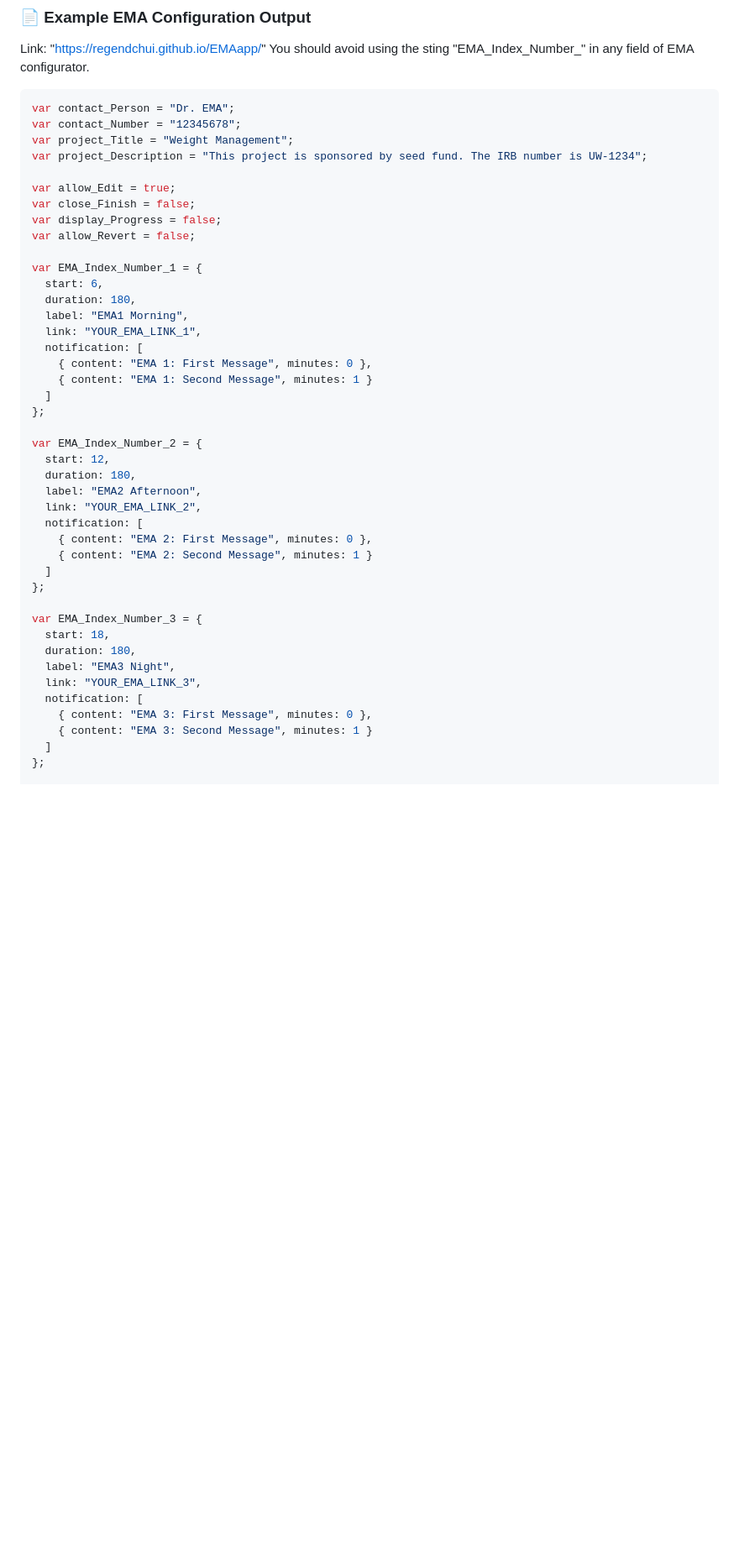
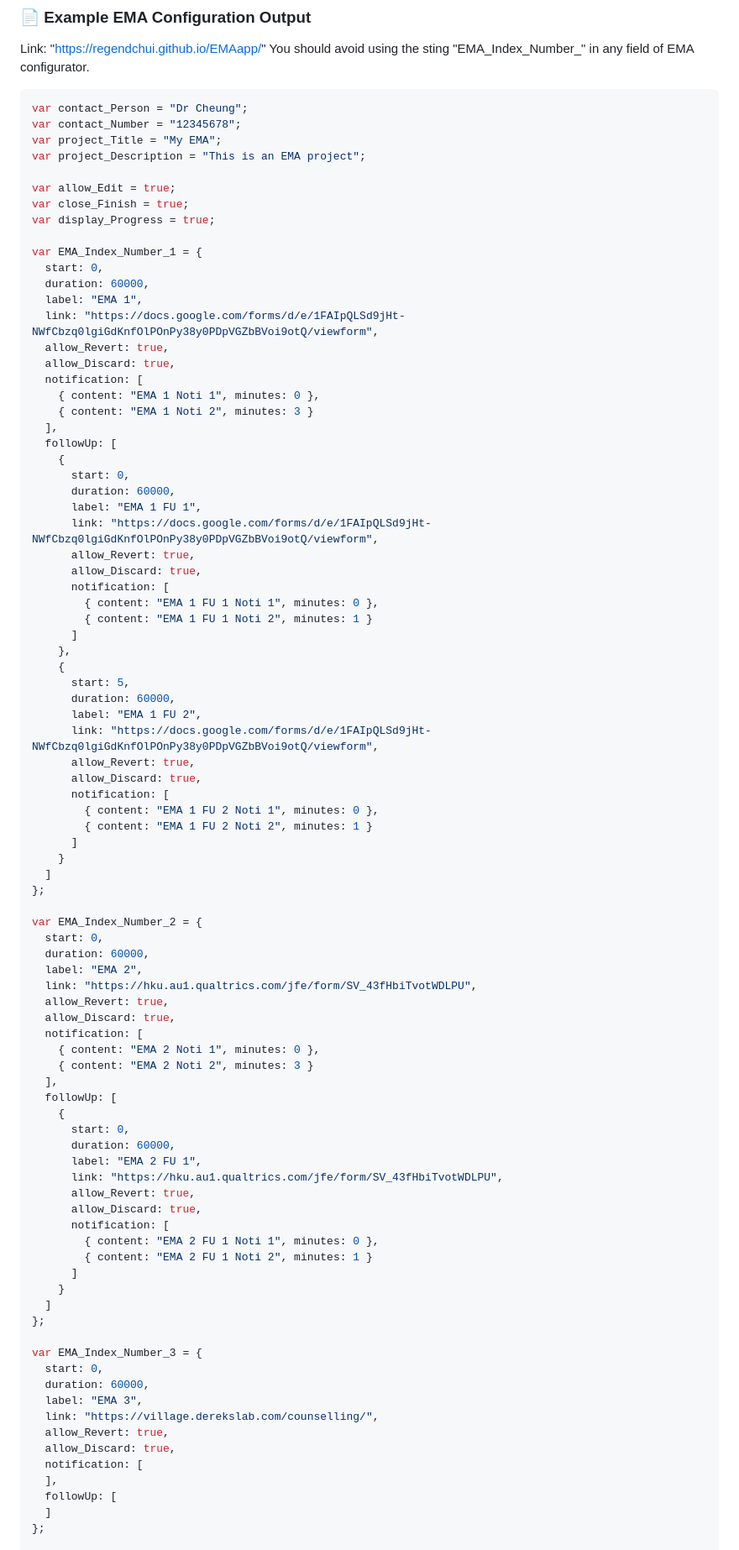
Before and after one commit to regendchui/EMAapp, a Markdown page: README.md, the part around the change printed below. Shown: that part at 84% size. GitHub-like rendering; blank space fills up the shorter version.

````diff
--- a/README.md
+++ b/README.md
@@ -33,46 +33,91 @@ Link: "https://regendchui.github.io/EMAapp/"
 You should avoid using the sting "EMA_Index_Number_" in any field of EMA configurator.
 
 ```js
-var contact_Person = "Dr. EMA";
+var contact_Person = "Dr Cheung";
 var contact_Number = "12345678";
-var project_Title = "Weight Management";
-var project_Description = "This project is sponsored by seed fund. The IRB number is UW-1234";
+var project_Title = "My EMA";
+var project_Description = "This is an EMA project";
 
 var allow_Edit = true;
-var close_Finish = false;
-var display_Progress = false;
-var allow_Revert = false;
+var close_Finish = true;
+var display_Progress = true;
 
 var EMA_Index_Number_1 = {
-  start: 6,
-  duration: 180,
-  label: "EMA1 Morning",
-  link: "YOUR_EMA_LINK_1",
+  start: 0,
+  duration: 60000,
+  label: "EMA 1",
+  link: "https://docs.google.com/forms/d/e/1FAIpQLSd9jHt-NWfCbzq0lgiGdKnfOlPOnPy38y0PDpVGZbBVoi9otQ/viewform",
+  allow_Revert: true,
+  allow_Discard: true,
   notification: [
-    { content: "EMA 1: First Message", minutes: 0 },
-    { content: "EMA 1: Second Message", minutes: 1 }
+    { content: "EMA 1 Noti 1", minutes: 0 },
+    { content: "EMA 1 Noti 2", minutes: 3 }
+  ],
+  followUp: [
+    {
+      start: 0,
+      duration: 60000,
+      label: "EMA 1 FU 1",
+      link: "https://docs.google.com/forms/d/e/1FAIpQLSd9jHt-NWfCbzq0lgiGdKnfOlPOnPy38y0PDpVGZbBVoi9otQ/viewform",
+      allow_Revert: true,
+      allow_Discard: true,
+      notification: [
+        { content: "EMA 1 FU 1 Noti 1", minutes: 0 },
+        { content: "EMA 1 FU 1 Noti 2", minutes: 1 }
+      ]
+    },
+    {
+      start: 5,
+      duration: 60000,
+      label: "EMA 1 FU 2",
+      link: "https://docs.google.com/forms/d/e/1FAIpQLSd9jHt-NWfCbzq0lgiGdKnfOlPOnPy38y0PDpVGZbBVoi9otQ/viewform",
+      allow_Revert: true,
+      allow_Discard: true,
+      notification: [
+        { content: "EMA 1 FU 2 Noti 1", minutes: 0 },
+        { content: "EMA 1 FU 2 Noti 2", minutes: 1 }
+      ]
+    }
   ]
 };
 
 var EMA_Index_Number_2 = {
-  start: 12,
-  duration: 180,
-  label: "EMA2 Afternoon",
-  link: "YOUR_EMA_LINK_2",
+  start: 0,
+  duration: 60000,
+  label: "EMA 2",
+  link: "https://hku.au1.qualtrics.com/jfe/form/SV_43fHbiTvotWDLPU",
+  allow_Revert: true,
+  allow_Discard: true,
   notification: [
-    { content: "EMA 2: First Message", minutes: 0 },
-    { content: "EMA 2: Second Message", minutes: 1 }
+    { content: "EMA 2 Noti 1", minutes: 0 },
+    { content: "EMA 2 Noti 2", minutes: 3 }
+  ],
+  followUp: [
+    {
+      start: 0,
+      duration: 60000,
+      label: "EMA 2 FU 1",
+      link: "https://hku.au1.qualtrics.com/jfe/form/SV_43fHbiTvotWDLPU",
+      allow_Revert: true,
+      allow_Discard: true,
+      notification: [
+        { content: "EMA 2 FU 1 Noti 1", minutes: 0 },
+        { content: "EMA 2 FU 1 Noti 2", minutes: 1 }
+      ]
+    }
   ]
 };
 
 var EMA_Index_Number_3 = {
-  start: 18,
-  duration: 180,
-  label: "EMA3 Night",
-  link: "YOUR_EMA_LINK_3",
+  start: 0,
+  duration: 60000,
+  label: "EMA 3",
+  link: "https://village.derekslab.com/counselling/",
+  allow_Revert: true,
+  allow_Discard: true,
   notification: [
-    { content: "EMA 3: First Message", minutes: 0 },
-    { content: "EMA 3: Second Message", minutes: 1 }
+  ],
+  followUp: [
   ]
 };
 
````
Also changed, not shown: other parts of README.md (+88 -0 lines).
